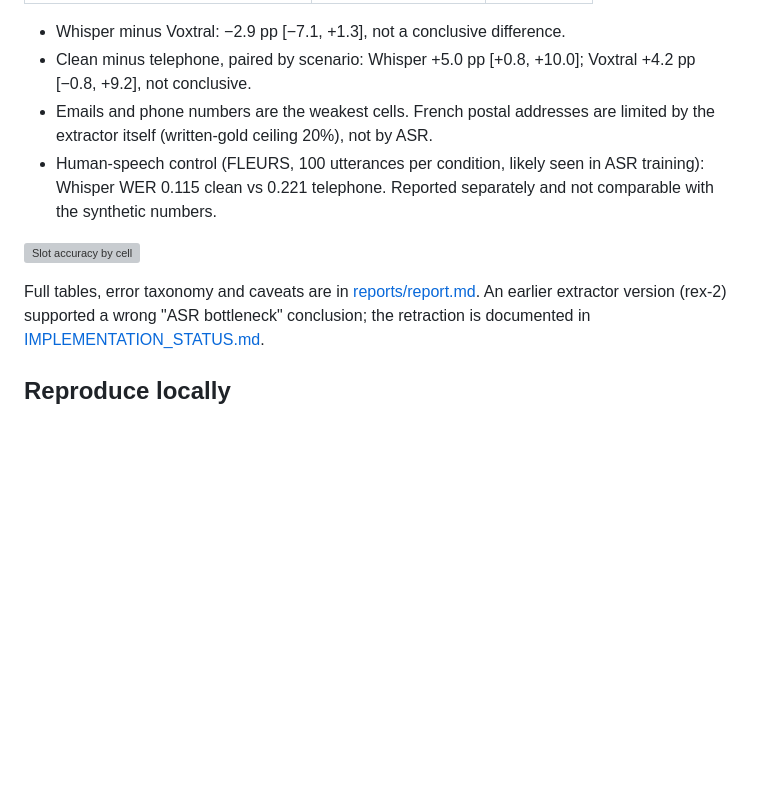
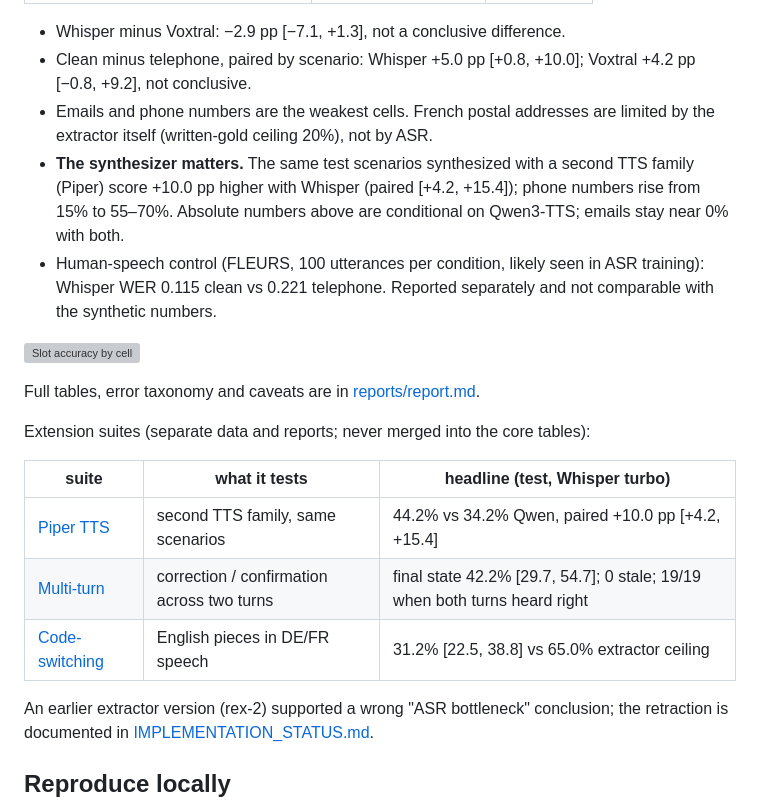
Before and after one commit to Gjusev/voxentity-eu, a Markdown page: README.md, the part around the change. Drawn GitHub-style; blank space fills up the shorter version; grey boxes are pictures that could not be loaded.

Commit message:
README: synthesizer caveat and extension-suite results

```diff
--- a/README.md
+++ b/README.md
@@ -25,6 +25,10 @@ stratified bootstrap 95% CIs:
   Voxtral +4.2 pp [−0.8, +9.2], not conclusive.
 - Emails and phone numbers are the weakest cells. French postal addresses are
   limited by the extractor itself (written-gold ceiling 20%), not by ASR.
+- **The synthesizer matters.** The same test scenarios synthesized with a
+  second TTS family (Piper) score +10.0 pp higher with Whisper (paired
+  [+4.2, +15.4]); phone numbers rise from 15% to 55–70%. Absolute numbers
+  above are conditional on Qwen3-TTS; emails stay near 0% with both.
 - Human-speech control (FLEURS, 100 utterances per condition, likely seen in
   ASR training): Whisper WER 0.115 clean vs 0.221 telephone. Reported
   separately and not comparable with the synthetic numbers.
@@ -32,6 +36,14 @@ stratified bootstrap 95% CIs:
 ![Slot accuracy by cell](reports/figures/cell_accuracy.svg)
 
 Full tables, error taxonomy and caveats are in [reports/report.md](reports/report.md).
+
+Extension suites (separate data and reports; never merged into the core tables):
+
+| suite | what it tests | headline (test, Whisper turbo) |
+| --- | --- | --- |
+| [Piper TTS](reports/ext-piper/report.md) | second TTS family, same scenarios | 44.2% vs 34.2% Qwen, paired +10.0 pp [+4.2, +15.4] |
+| [Multi-turn](reports/ext-multiturn/report.md) | correction / confirmation across two turns | final state 42.2% [29.7, 54.7]; 0 stale; 19/19 when both turns heard right |
+| [Code-switching](reports/ext-codeswitch/report.md) | English pieces in DE/FR speech | 31.2% [22.5, 38.8] vs 65.0% extractor ceiling |
 An earlier extractor version (rex-2) supported a wrong "ASR bottleneck"
 conclusion; the retraction is documented in
 [IMPLEMENTATION_STATUS.md](IMPLEMENTATION_STATUS.md).
```
